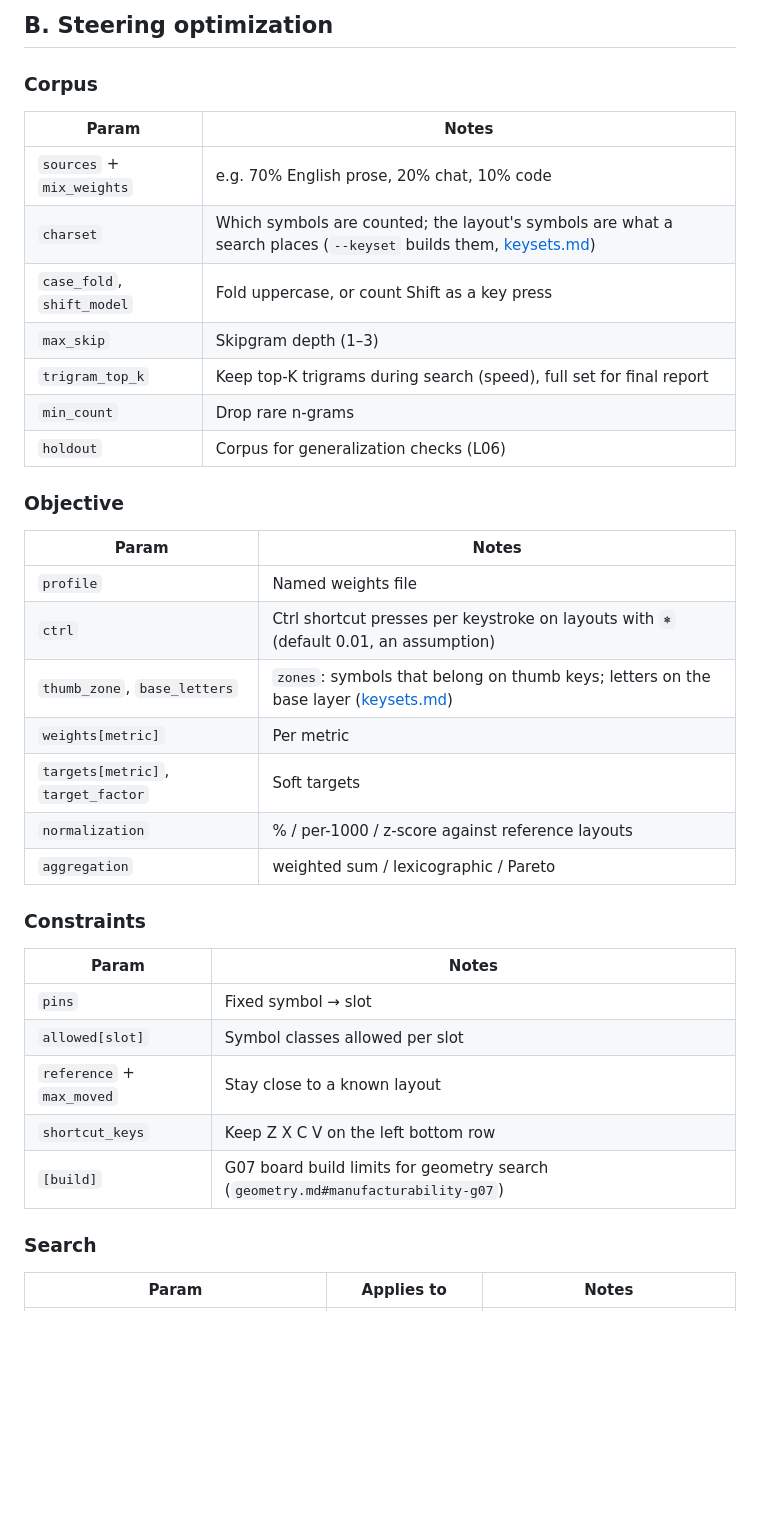
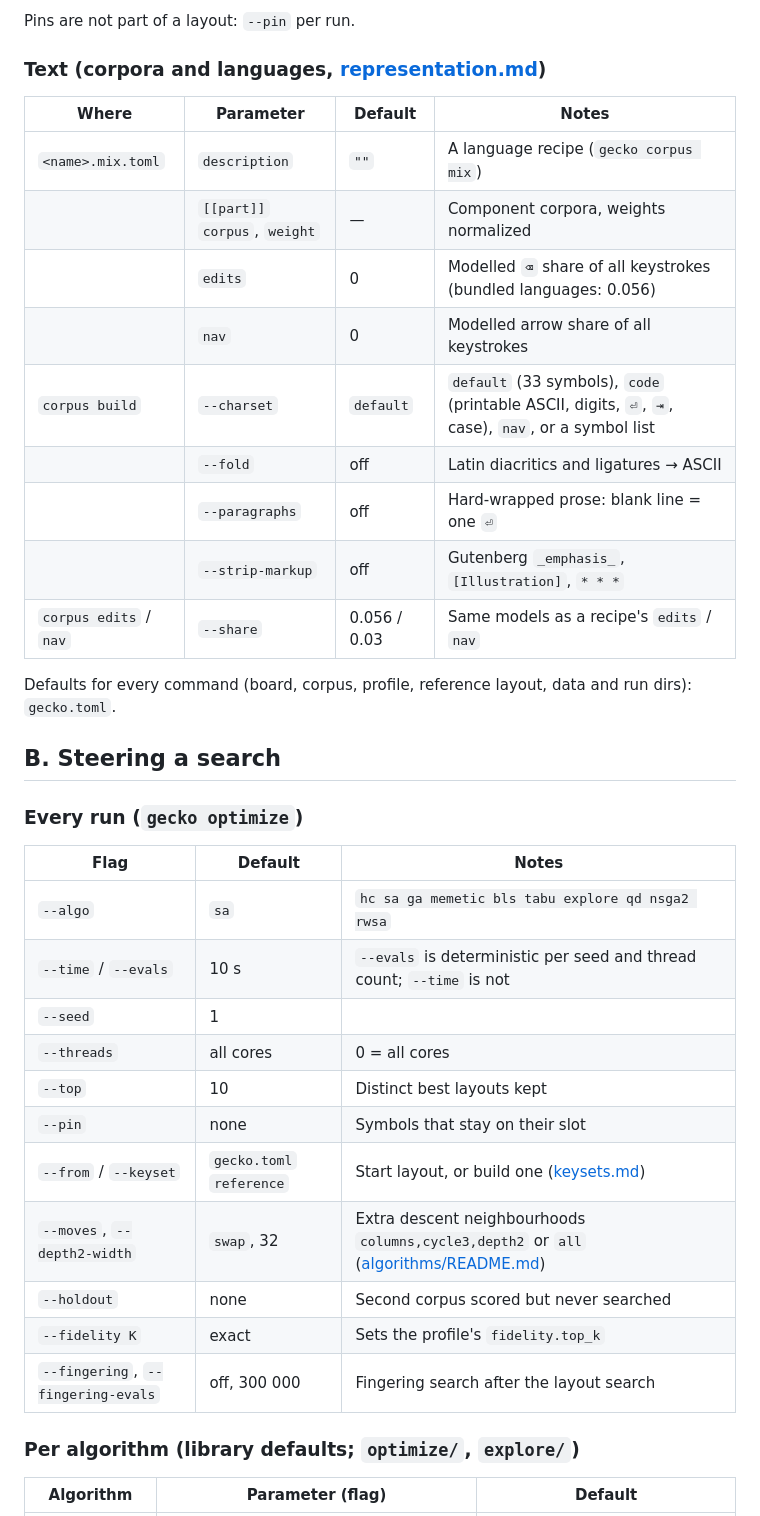
Before and after one commit to JoshuaMarkle/gecko, a Markdown page: context/parameters.md, the part around one of its changes. Drawn GitHub-style; blank space fills up the shorter version.

```diff
--- a/context/parameters.md
+++ b/context/parameters.md
@@ -57,41 +60,42 @@ thumb CMC degrees of freedom, scale from hand length and breadth.
 
-## B. Steering optimization
+Pins are not part of a layout: `--pin` per run.
 
-### Corpus
+### Text (corpora and languages, [representation.md](representation.md#corpus))
 
-| Param | Notes |
-|---|---|
-| `sources` + `mix_weights` | e.g. 70% English prose, 20% chat, 10% code |
-| `charset` | Which symbols are counted; the layout's symbols are what a search places (`--keyset` builds them, [keysets.md](keysets.md)) |
-| `case_fold`, `shift_model` | Fold uppercase, or count Shift as a key press |
-| `max_skip` | Skipgram depth (1–3) |
-| `trigram_top_k` | Keep top-K trigrams during search (speed), full set for final report |
-| `min_count` | Drop rare n-grams |
-| `holdout` | Corpus for generalization checks (L06) |
+| Where | Parameter | Default | Notes |
+|---|---|---|---|
+| `<name>.mix.toml` | `description` | `""` | A language recipe (`gecko corpus mix`) |
+| | `[[part]]` `corpus`, `weight` | — | Component corpora, weights normalized |
+| | `edits` | 0 | Modelled `⌫` share of all keystrokes (bundled languages: 0.056) |
+| | `nav` | 0 | Modelled arrow share of all keystrokes |
+| `corpus build` | `--charset` | `default` | `default` (33 symbols), `code` (printable ASCII, digits, `⏎`, `⇥`, case), `nav`, or a symbol list |
+| | `--fold` | off | Latin diacritics and ligatures → ASCII |
+| | `--paragraphs` | off | Hard-wrapped prose: blank line = one `⏎` |
+| | `--strip-markup` | off | Gutenberg `_emphasis_`, `[Illustration]`, `* * *` |
+| `corpus edits` / `nav` | `--share` | 0.056 / 0.03 | Same models as a recipe's `edits` / `nav` |
 
-### Objective
+Defaults for every command (board, corpus, profile, reference layout, data and run dirs):
+`gecko.toml`.
 
-| Param | Notes |
-|---|---|
-| `profile` | Named weights file |
-| `ctrl` | Ctrl shortcut presses per keystroke on layouts with `⎈` (default 0.01, an assumption) |
-| `thumb_zone`, `base_letters` | `zones`: symbols that belong on thumb keys; letters on the base layer ([keysets.md](keysets.md)) |
-| `weights[metric]` | Per metric |
-| `targets[metric]`, `target_factor` | Soft targets |
-| `normalization` | % / per-1000 / z-score against reference layouts |
-| `aggregation` | weighted sum / lexicographic / Pareto |
+## B. Steering a search
 
-### Constraints
+### Every run (`gecko optimize`)
 
-| Param | Notes |
-|---|---|
-| `pins` | Fixed symbol → slot |
-| `allowed[slot]` | Symbol classes allowed per slot |
-| `reference` + `max_moved` | Stay close to a known layout |
-| `shortcut_keys` | Keep Z X C V on the left bottom row |
-| `[build]` | G07 board build limits for geometry search (`geometry.md#manufacturability-g07`) |
+| Flag | Default | Notes |
+|---|---|---|
+| `--algo` | `sa` | `hc sa ga memetic bls tabu explore qd nsga2 rwsa` |
+| `--time` / `--evals` | 10 s | `--evals` is deterministic per seed and thread count; `--time` is not |
+| `--seed` | 1 | |
+| `--threads` | all cores | 0 = all cores |
+| `--top` | 10 | Distinct best layouts kept |
+| `--pin` | none | Symbols that stay on their slot |
+| `--from` / `--keyset` | `gecko.toml` `reference` | Start layout, or build one ([keysets.md](keysets.md)) |
+| `--moves`, `--depth2-width` | `swap`, 32 | Extra descent neighbourhoods `columns,cycle3,depth2` or `all` ([algorithms/README.md](algorithms/README.md)) |
+| `--holdout` | none | Second corpus scored but never searched |
+| `--fidelity K` | exact | Sets the profile's `fidelity.top_k` |
+| `--fingering`, `--fingering-evals` | off, 300 000 | Fingering search after the layout search |
 
-### Search
+### Per algorithm (library defaults; `optimize/`, `explore/`)
 
-| Param | Applies to | Notes |
+| Algorithm | Parameter (flag) | Default |
 |---|---|---|
```
Also changed, not shown: other parts of context/parameters.md (+113 -54 lines).
